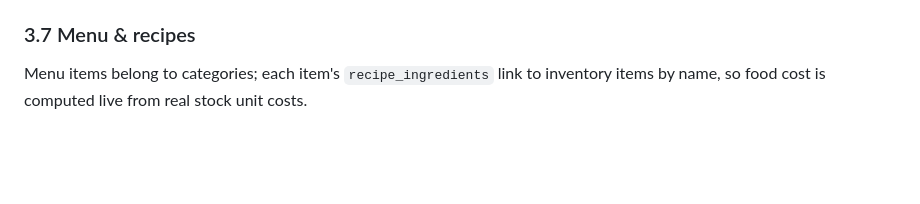
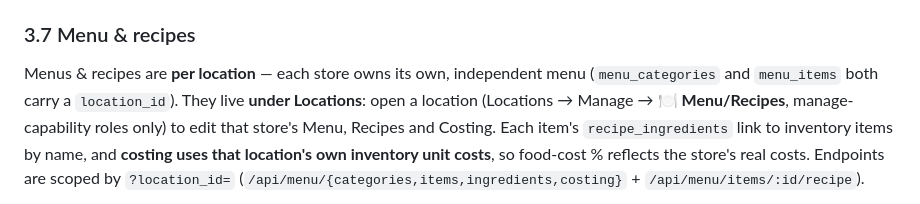
Before and after one commit to nolanle-gmail/pho-ha-noi, a Markdown page: docs/HANDBOOK.md, the part around one of its changes. Rendered like a GitHub page; blank space fills up the shorter version.

Commit message:
docs: per-location Menu/Recipes (under Locations)
Co-Authored-By: Claude Opus 4.8 <noreply@anthropic.com>

````diff
--- a/docs/HANDBOOK.md
+++ b/docs/HANDBOOK.md
@@ -877,8 +877,14 @@ already offers every active location except self.
 
 ### 3.7 Menu & recipes
 
-Menu items belong to categories; each item's `recipe_ingredients` link to inventory
-items by name, so food cost is computed live from real stock unit costs.
+Menus & recipes are **per location** — each store owns its own, independent menu
+(`menu_categories` and `menu_items` both carry a `location_id`). They live **under
+Locations**: open a location (Locations → Manage → **🍽️ Menu/Recipes**, manage-capability
+roles only) to edit that store's Menu, Recipes and Costing. Each item's
+`recipe_ingredients` link to inventory items by name, and **costing uses that location's
+own inventory unit costs**, so food-cost % reflects the store's real costs. Endpoints are
+scoped by `?location_id=` (`/api/menu/{categories,items,ingredients,costing}` +
+`/api/menu/items/:id/recipe`).
 
 ```mermaid
 erDiagram
````
Also changed, not shown: other parts of docs/HANDBOOK.md (+5 -1 lines).
